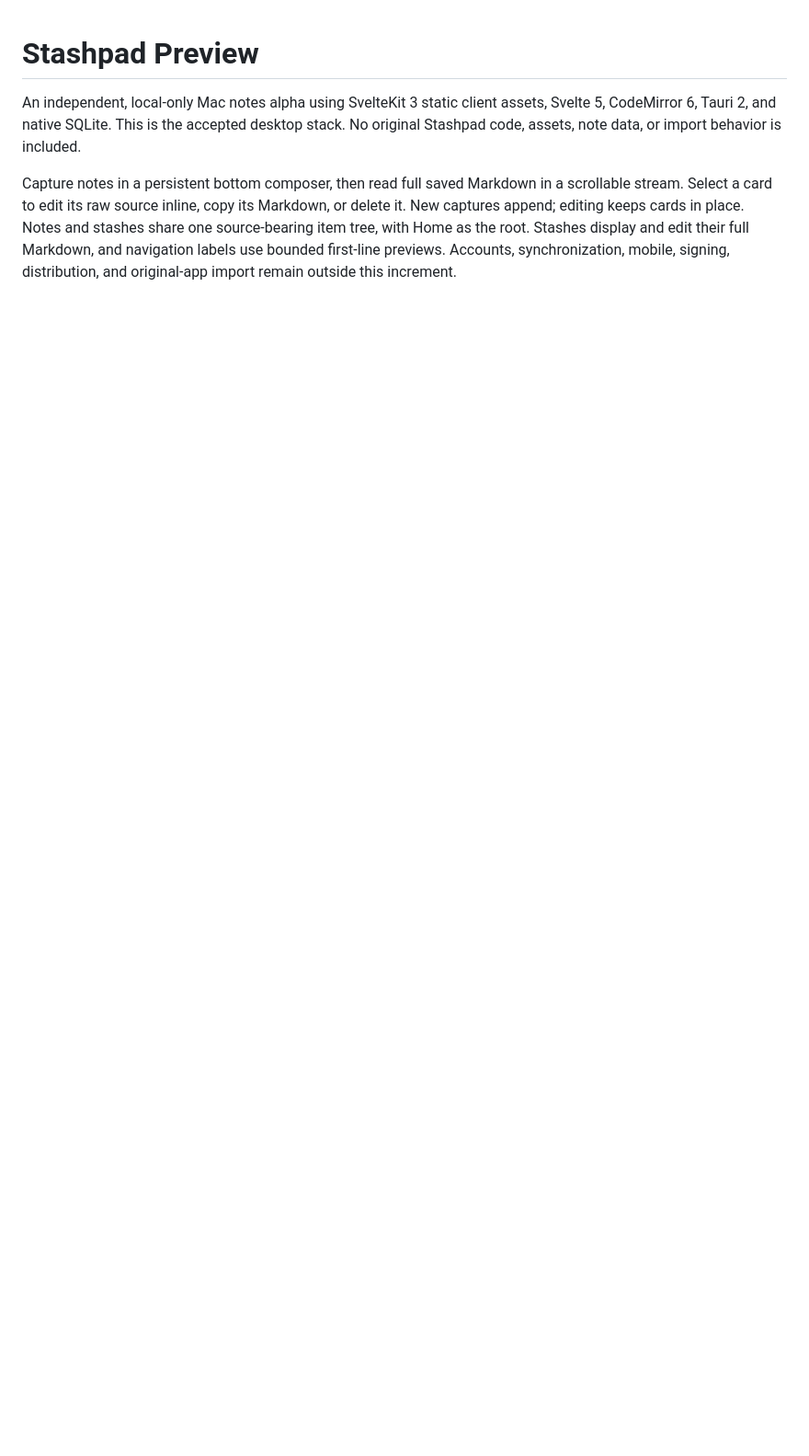
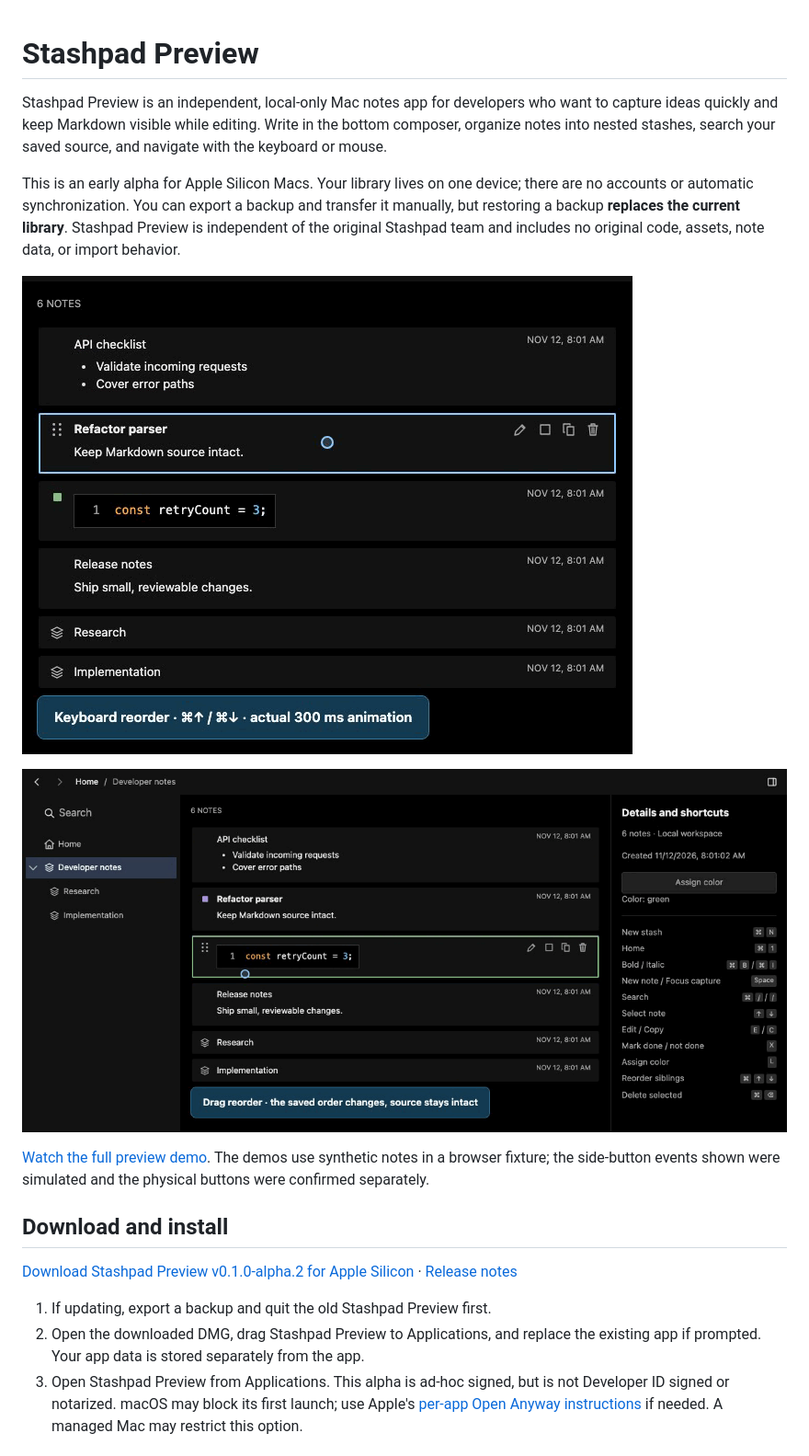
Before and after one commit to Barbacoa08/stashpad, a Markdown page: README.md, the part around one of its changes. Shown at 92% size. Rendered like a GitHub page; pictures changed too: docs/media/mouse-history.gif (added), docs/media/note-reordering.gif (added); blank space fills up the shorter version.

Commit message:
Add public preview demos and Mac installation guide (#4)

```diff
--- a/README.md
+++ b/README.md
@@ -1,5 +1,20 @@
 # Stashpad Preview
 
-An independent, local-only Mac notes alpha using SvelteKit 3 static client assets, Svelte 5, CodeMirror 6, Tauri 2, and native SQLite. This is the accepted desktop stack. No original Stashpad code, assets, note data, or import behavior is included.
+Stashpad Preview is an independent, local-only Mac notes app for developers who want to capture ideas quickly and keep Markdown visible while editing. Write in the bottom composer, organize notes into nested stashes, search your saved source, and navigate with the keyboard or mouse.
 
-Capture notes in a persistent bottom composer, then read full saved Markdown in a scrollable stream. Select a card to edit its raw source inline, copy its Markdown, or delete it. New captures append; editing keeps cards in place. Notes and stashes share one source-bearing item tree, with Home as the root. Stashes display and edit their full Markdown, and navigation labels use bounded first-line previews. Accounts, synchronization, mobile, signing, distribution, and original-app import remain outside this increment.
+This is an early alpha for Apple Silicon Macs. Your library lives on one device; there are no accounts or automatic synchronization. You can export a backup and transfer it manually, but restoring a backup **replaces the current library**. Stashpad Preview is independent of the original Stashpad team and includes no original code, assets, note data, or import behavior.
+
+![Reordering notes in Stashpad Preview](docs/media/note-reordering.gif)
+
+![Navigating history with mouse side buttons](docs/media/mouse-history.gif)
+
+[Watch the full preview demo](docs/media/preview-demo.webm). The demos use synthetic notes in a browser fixture; the side-button events shown were simulated and the physical buttons were confirmed separately.
+
+## Download and install
+
+[Download Stashpad Preview v0.1.0-alpha.2 for Apple Silicon](https://github.com/Barbacoa08/stashpad/releases/download/v0.1.0-alpha.2/Stashpad-Preview_0.1.0-alpha.2_aarch64.dmg) · [Release notes](https://github.com/Barbacoa08/stashpad/releases/tag/v0.1.0-alpha.2)
+
+1. If updating, export a backup and quit the old Stashpad Preview first.
+2. Open the downloaded DMG, drag Stashpad Preview to Applications, and replace the existing app if prompted. Your app data is stored separately from the app.
+3. Open Stashpad Preview from Applications. This alpha is ad-hoc signed, but is not Developer ID signed or notarized. macOS may block its first launch; use Apple's [per-app Open Anyway instructions](https://support.apple.com/en-us/102445) if needed. A managed Mac may restrict this option.
+
```
Also changed, not shown: other parts of README.md (+10 -1 lines), docs/media/README.md (added, +3 -0 lines), 1 other file.
